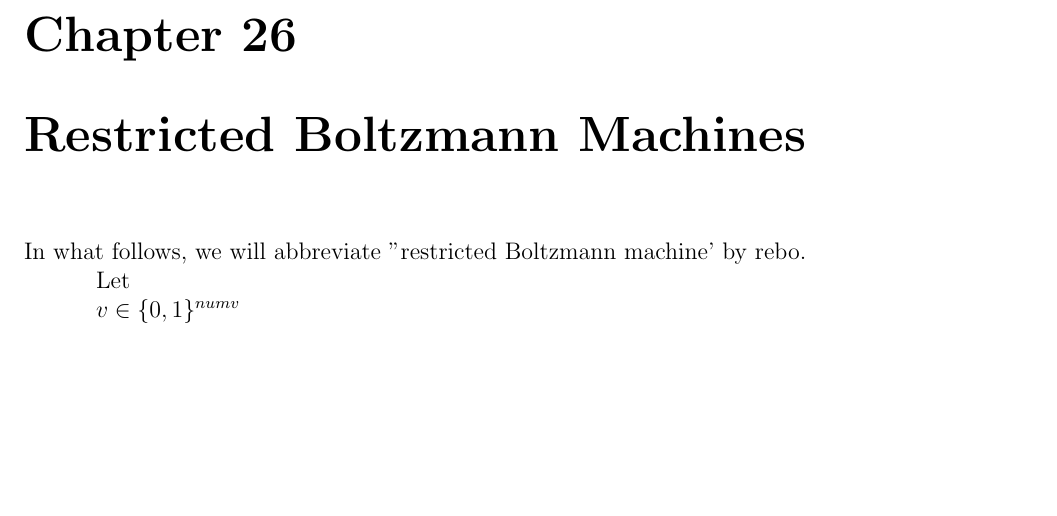
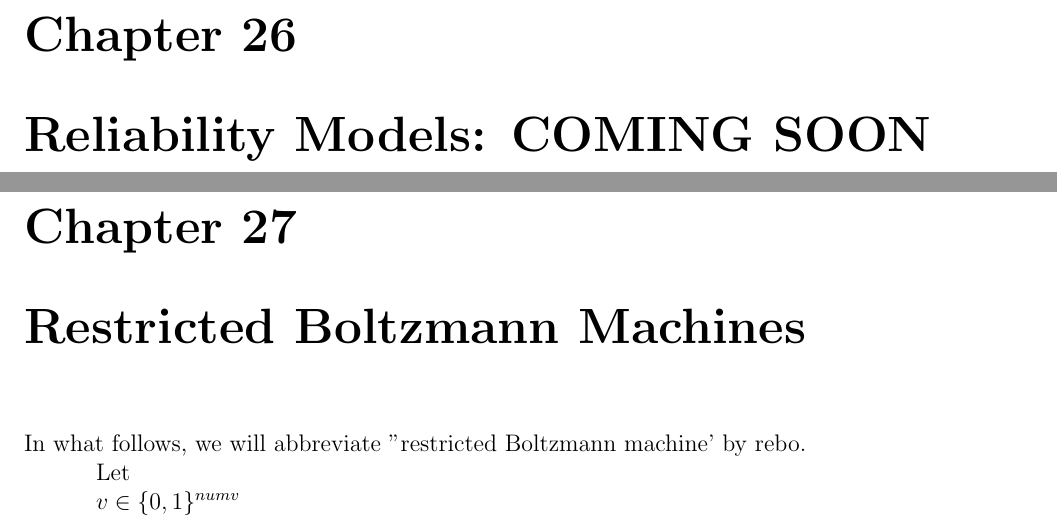
Before and after one commit to rrtucci/Bayesuvius, a LaTeX thesis (main.tex, which reads reliability/reliability.tex): part of page 81 of 91 before the commit and two parts of pages 81 and 82 of 92 after it, the two joined at a grey line, cut so that both start at the same text, the shorter picture padded with empty space. Compiled offline with pdfLaTeX.

Commit message:
added markov chain chapter and stub for reliability model

```diff
--- /dev/null
+++ b/reliability/reliability.tex
@@ -0,0 +1 @@
+\chapter{Reliability Models: COMING SOON}
```
Also changed, not shown: main.tex (+1 -0 lines), main.pdf.
